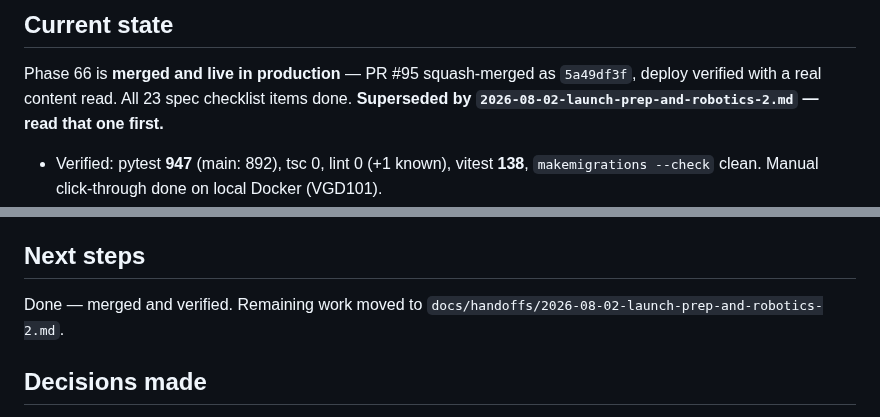
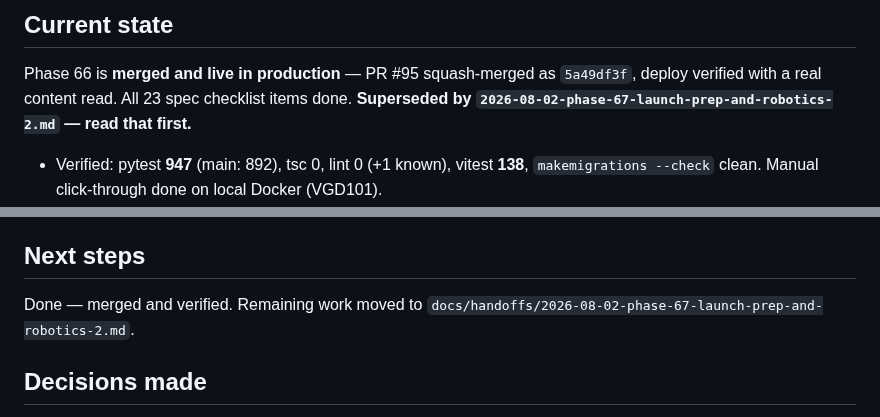
Before and after one commit to Cesar6060/LMS, a Markdown page: docs/handoffs/2026-08-02-phase-66-unit-locking.md, 2 parts joined by grey strips. Drawn GitHub-style.

```diff
--- a/docs/handoffs/2026-08-02-phase-66-unit-locking.md
+++ b/docs/handoffs/2026-08-02-phase-66-unit-locking.md
@@ -3,7 +3,7 @@
 ## Current state
 Phase 66 is **merged and live in production** — PR #95 squash-merged as `5a49df3f`,
 deploy verified with a real content read. All 23 spec checklist items done.
-**Superseded by `2026-08-02-launch-prep-and-robotics-2.md` — read that one first.**
+**Superseded by `2026-08-02-phase-67-launch-prep-and-robotics-2.md` — read that first.**
 - Verified: pytest **947** (main: 892), tsc 0, lint 0 (+1 known), vitest **138**,
   `makemigrations --check` clean. Manual click-through done on local Docker (VGD101).
 - Migration `courses/0025_unit_is_locked` — `db_default=False`, reverse tested down/up,
@@ -23,7 +23,7 @@ deploy verified with a real content read. All 23 spec checklist items done.
 
 ## Next steps
 Done — merged and verified. Remaining work moved to
-`docs/handoffs/2026-08-02-launch-prep-and-robotics-2.md`.
+`docs/handoffs/2026-08-02-phase-67-launch-prep-and-robotics-2.md`.
 
 ## Decisions made
 - **Denominators exclude locked units unconditionally**, not per-viewer — they measure what
```
Also changed, not shown: docs/handoffs/2026-08-02-phase-67-launch-prep-and-robotics-2.md (renamed from docs/handoffs/2026-08-02-launch-prep-and-robotics-2.md, +3 -2 lines).
